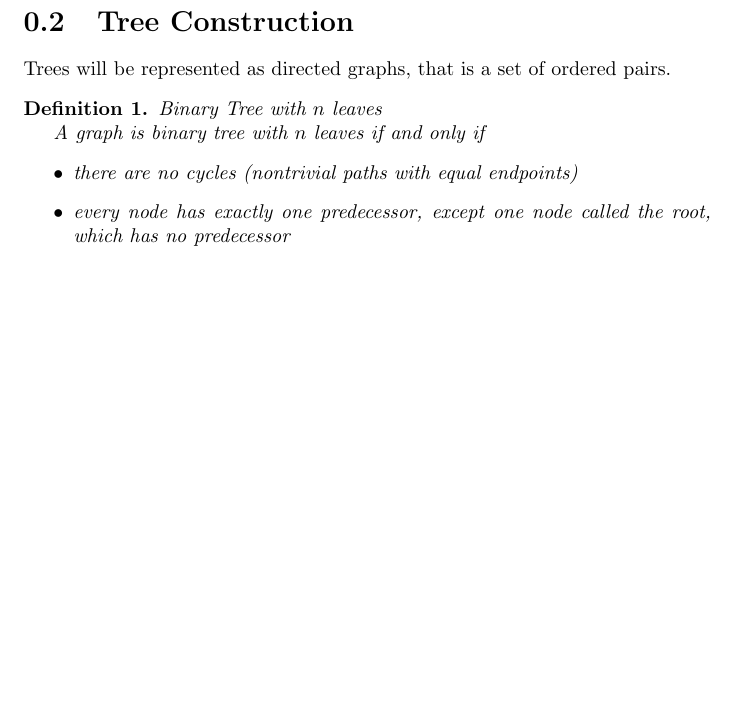
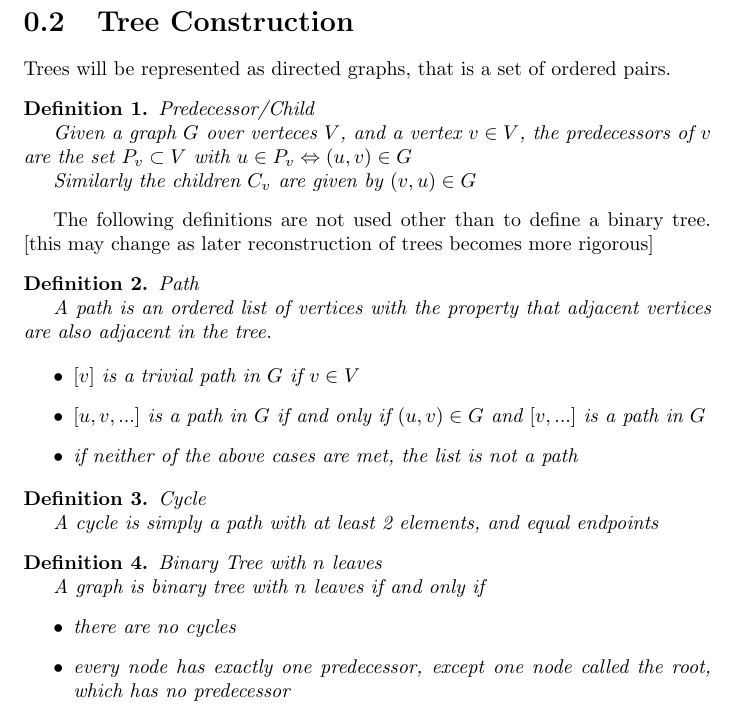
Before and after one commit to spiveeworks/treeshapes, a LaTeX document (report.tex): part of page 1 of 14 before the commit and part of page 1 of 15 after it, cut so that both start at the same text, the shorter picture padded with empty space. Compiled offline with pdfLaTeX.

Commit message:
define predecessors, children, cycles
not sure cycles is necessary but it may come in useful

```diff
--- a/report.tex
+++ b/report.tex
@@ -15,11 +15,36 @@ algebra representation demonstrated previously.
 
 Trees will be represented as directed graphs, that is a set of ordered pairs.
 
+\begin{definition} Predecessor/Child
+
+	Given a graph $G$ over verteces $V$, and a vertex $v \in V$, the predecessors of $v$ are the set $P_v \subset V$ with $u \in P_v \Leftrightarrow (u, v) \in G$
+
+	Similarly the children $C_v$ are given by $(v, u) \in G$
+\end{definition}
+
+The following definitions are not used other than to define a binary tree. [this may change as later reconstruction of trees becomes more rigorous]
+
+\begin{definition} Path
+
+	A path is an ordered list of vertices with the property that adjacent vertices are also adjacent in the tree.
+
+	\begin{itemize}
+		\item $[v]$ is a trivial path in $G$ if $v \in V$
+		\item $[u, v, ...]$ is a path in $G$ if and only if $(u, v) \in G$ and $[v, ...]$ is a path in $G$
+		\item if neither of the above cases are met, the list is not a path
+	\end{itemize}
+\end{definition}
+
+\begin{definition} Cycle
+
+	A cycle is simply a path with at least 2 elements, and equal endpoints
+\end{definition}
+
 \begin{definition} Binary Tree with $n$ leaves
 
 	A graph is binary tree with $n$ leaves if and only if
 	\begin{itemize}
-		\item there are no cycles (nontrivial paths with equal endpoints)
+		\item there are no cycles
 		\item every node has exactly one predecessor, except one node called the root, which has no predecessor
 		\item every node has either 0 children (a leaf) or 2 children (a branch)
 		\item there are exactly $n$ leaves
```
